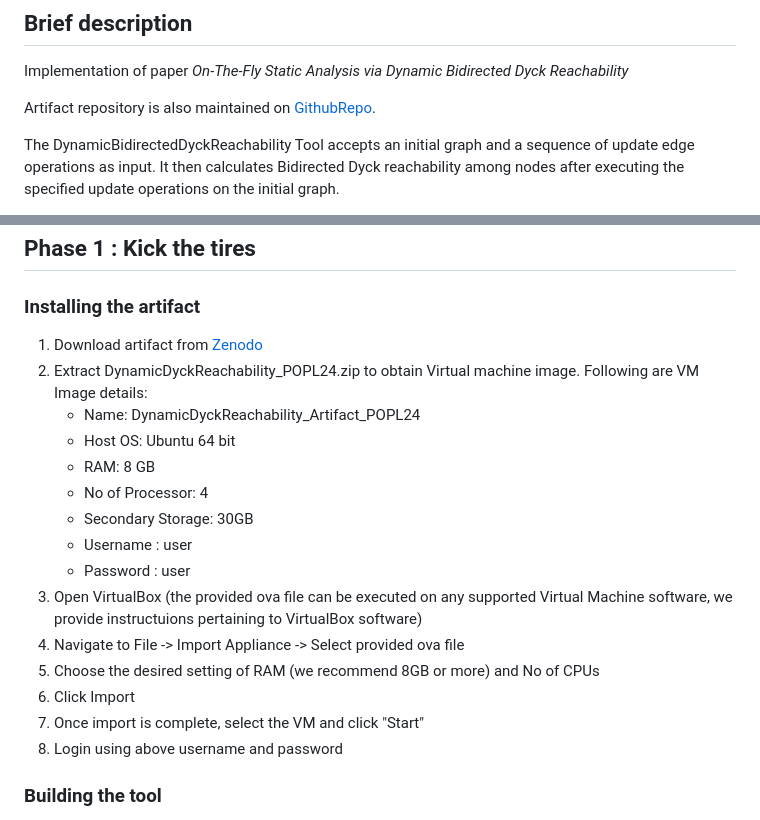
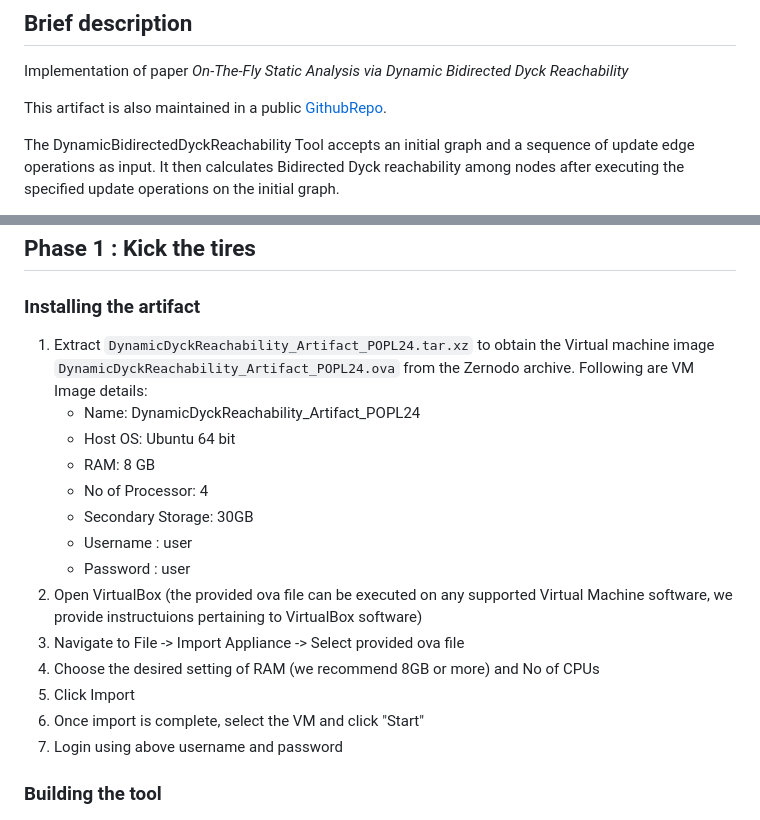
Before and after one commit to lalaniket8/DynamicDyckReachability_artifact, a Markdown page: README.md, 2 parts joined by grey strips. Rendered like a GitHub page.

Commit message:
update readme.me

```diff
--- a/README.md
+++ b/README.md
@@ -27,7 +27,7 @@ This readme is divided into following sections:
 ## Brief description
 Implementation of paper *On-The-Fly Static Analysis via Dynamic Bidirected Dyck Reachability*
 
-Artifact repository is also maintained on [GithubRepo].
+This artifact is also maintained in a public [GithubRepo].
 
 The DynamicBidirectedDyckReachability Tool accepts an initial graph and a sequence of update edge operations as input. It then calculates Bidirected Dyck reachability among nodes after executing the specified update operations on the initial graph.
 
@@ -54,8 +54,7 @@ Edges in the above files can be commented by preceeding the line with '#' charac
 
 ### Installing the artifact
 
-1. Download artifact from [Zenodo]
-2. Extract DynamicDyckReachability_POPL24.zip to obtain Virtual machine image. Following are VM Image details:
+1. Extract `DynamicDyckReachability_Artifact_POPL24.tar.xz` to obtain the Virtual machine image `DynamicDyckReachability_Artifact_POPL24.ova` from the Zernodo archive. Following are VM Image details:
     - Name: DynamicDyckReachability_Artifact_POPL24
     - Host OS: Ubuntu 64 bit
     - RAM: 8 GB
@@ -63,12 +62,12 @@ Edges in the above files can be commented by preceeding the line with '#' charac
     - Secondary Storage: 30GB
     - Username : user
     - Password : user
-3. Open VirtualBox (the provided ova file can be executed on any supported Virtual Machine software, we provide instructuions pertaining to VirtualBox software)
-4. Navigate to File -> Import Appliance -> Select provided ova file
-5. Choose the desired setting of RAM (we recommend 8GB or more) and No of CPUs
-6. Click Import
-7. Once import is complete, select the VM and click "Start"
-8. Login using above username and password
+2. Open VirtualBox (the provided ova file can be executed on any supported Virtual Machine software, we provide instructuions pertaining to VirtualBox software)
+3. Navigate to File -> Import Appliance -> Select provided ova file
+4. Choose the desired setting of RAM (we recommend 8GB or more) and No of CPUs
+5. Click Import
+6. Once import is complete, select the VM and click "Start"
+7. Login using above username and password
 
 ### Building the tool
 
```
Also changed, not shown: other parts of README.md (+1 -2 lines).
